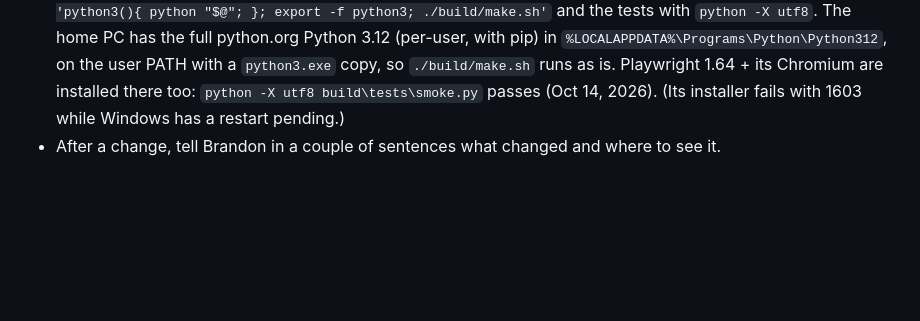
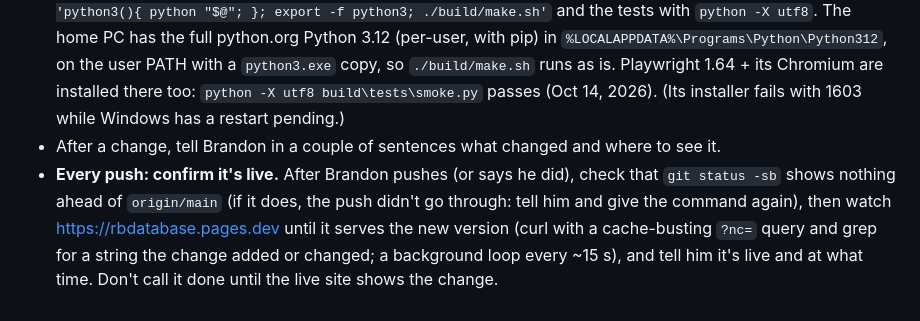
Before and after one commit to itsbrandontryingthings/Riftbound-Database, a Markdown page: CLAUDE.md, the part around the change. GitHub-like rendering; blank space fills up the shorter version.

Commit message:
Notes: after every push, confirm it's live
Co-Authored-By: Claude Opus 5.5 <noreply@anthropic.com>

```diff
--- a/CLAUDE.md
+++ b/CLAUDE.md
@@ -105,3 +105,8 @@ them, and don't put it in Dropbox / OneDrive (two syncs on one git folder can co
   installed there too: `python -X utf8 build\tests\smoke.py` passes (Oct 14, 2026).
   (Its installer fails with 1603 while Windows has a restart pending.)
 - After a change, tell Brandon in a couple of sentences what changed and where to see it.
+- **Every push: confirm it's live.** After Brandon pushes (or says he did), check that `git status -sb` shows nothing
+  ahead of `origin/main` (if it does, the push didn't go through: tell him and give the command again), then watch
+  https://rbdatabase.pages.dev until it serves the new version (curl with a cache-busting `?nc=` query and grep for
+  a string the change added or changed; a background loop every ~15 s), and tell him it's live and at what time.
+  Don't call it done until the live site shows the change.
```
